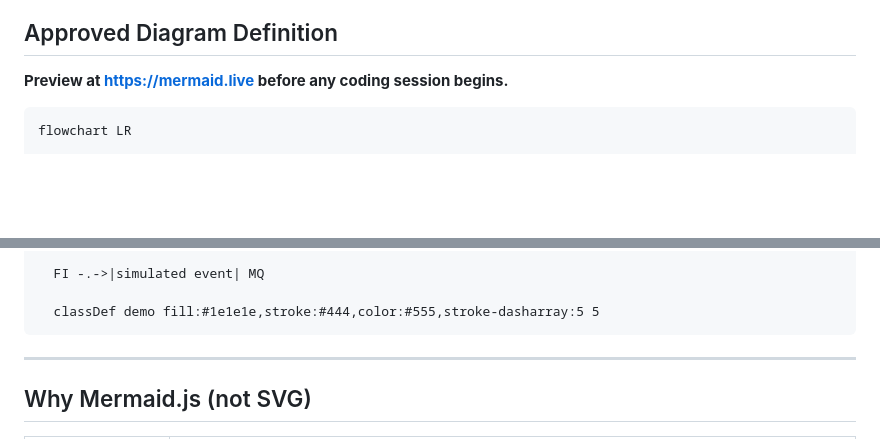
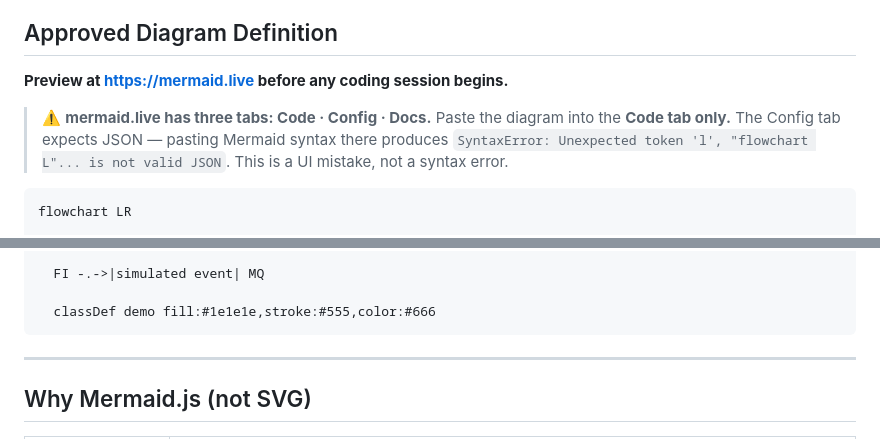
Before and after one commit to bdau-goog/gdc-pm, a Markdown page: docs/ARCHITECTURE_TAB_PLAN.md, 2 parts joined by grey strips. Rendered like a GitHub page; blank space fills up the shorter version.

Commit message:
docs: fix Mermaid diagram syntax errors in ARCHITECTURE_TAB_PLAN
- Remove stroke-dasharray:5 5 (space in classDef value breaks Mermaid parser)
- Remove unicode gear emoji from FI node (encoding risk)
- Add warning: paste into Code tab at mermaid.live, not Config tab

````diff
--- a/docs/ARCHITECTURE_TAB_PLAN.md
+++ b/docs/ARCHITECTURE_TAB_PLAN.md
@@ -22,6 +22,9 @@ Reading left to right, in one glance:
 ## Approved Diagram Definition
 
 **Preview at https://mermaid.live before any coding session begins.**
+
+> ⚠️ **mermaid.live has three tabs: Code · Config · Docs.**
+> Paste the diagram into the **Code tab only.** The Config tab expects JSON — pasting Mermaid syntax there produces `SyntaxError: Unexpected token 'l', "flowchart L"... is not valid JSON`. This is a UI mistake, not a syntax error.
 
 ```
 flowchart LR
@@ -81,7 +84,7 @@ flowchart LR
 
   FI -.->|simulated event| MQ
 
-  classDef demo fill:#1e1e1e,stroke:#444,color:#555,stroke-dasharray:5 5
+  classDef demo fill:#1e1e1e,stroke:#555,color:#666
 ```
 
 ---
````
Also changed, not shown: other parts of docs/ARCHITECTURE_TAB_PLAN.md (+1 -1 lines).
